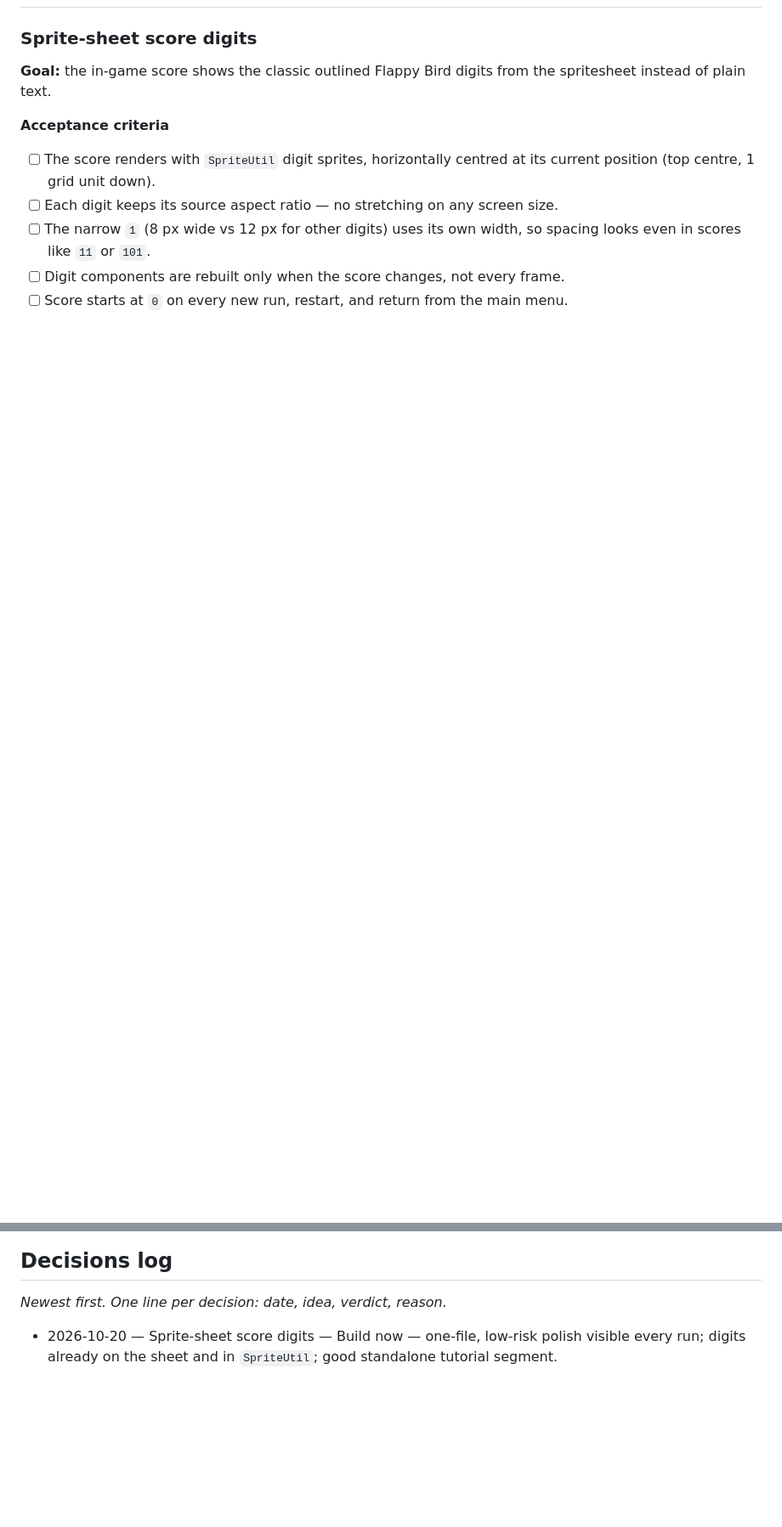
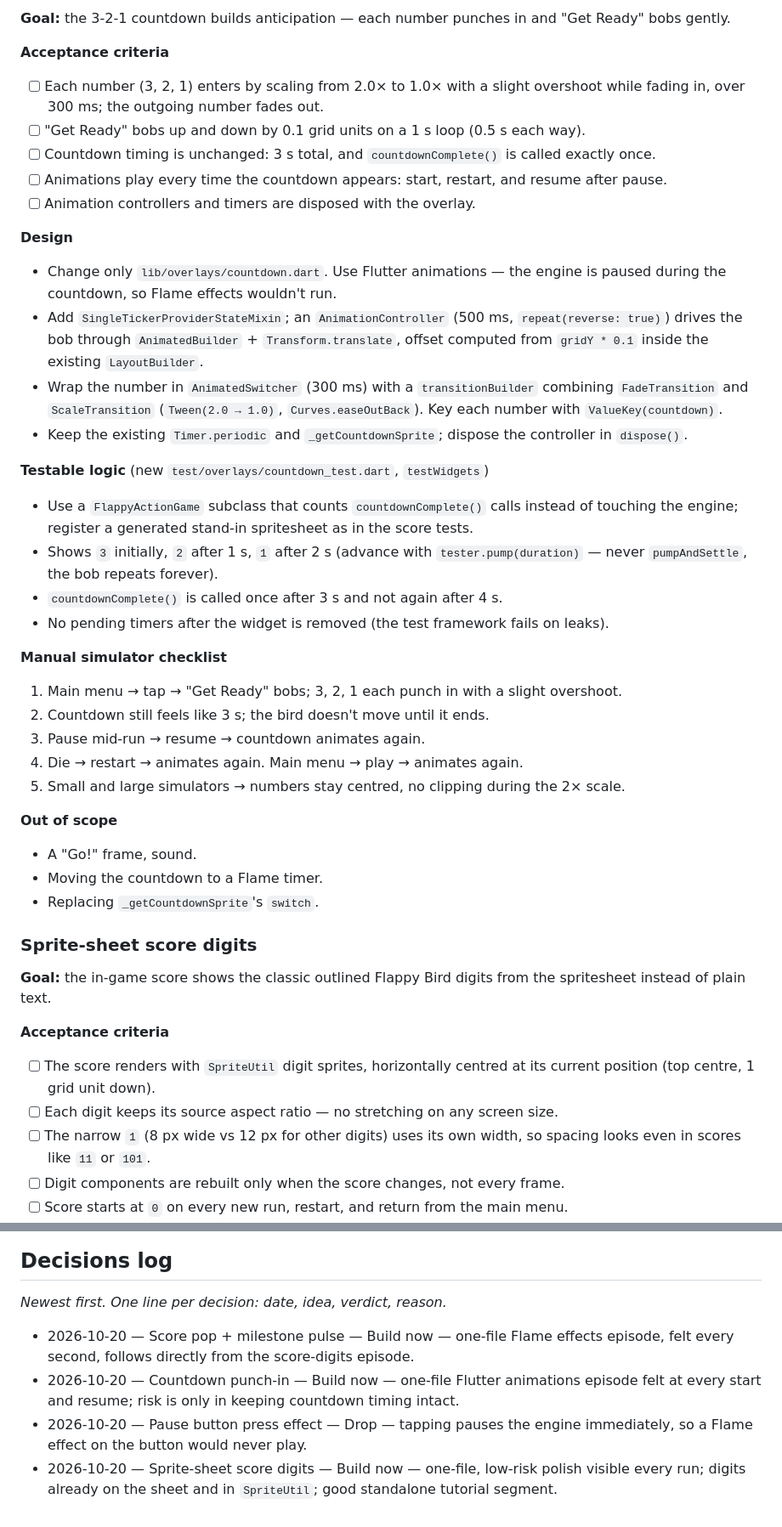
Before and after one commit to Ozystar117/flappy_action, a Markdown page: docs/feature-backlog.md, 2 parts joined by grey strips. Shown at 85% size. GitHub-like rendering; blank space fills up the shorter version.

Commit message:
Spec score pop and countdown punch-in effects

```diff
--- a/docs/feature-backlog.md
+++ b/docs/feature-backlog.md
@@ -45,3 +92,35 @@ Statuses: `Idea` → `Evaluated` → `Ready` (specced) → `In progress` → `Do
+**Goal:** the 3-2-1 countdown builds anticipation — each number punches in and "Get Ready" bobs gently.
+
+**Acceptance criteria**
+- [ ] Each number (3, 2, 1) enters by scaling from 2.0× to 1.0× with a slight overshoot while fading in, over 300 ms; the outgoing number fades out.
+- [ ] "Get Ready" bobs up and down by 0.1 grid units on a 1 s loop (0.5 s each way).
+- [ ] Countdown timing is unchanged: 3 s total, and `countdownComplete()` is called exactly once.
+- [ ] Animations play every time the countdown appears: start, restart, and resume after pause.
+- [ ] Animation controllers and timers are disposed with the overlay.
+
+**Design**
+- Change only `lib/overlays/countdown.dart`. Use Flutter animations — the engine is paused during the countdown, so Flame effects wouldn't run.
+- Add `SingleTickerProviderStateMixin`; an `AnimationController` (500 ms, `repeat(reverse: true)`) drives the bob through `AnimatedBuilder` + `Transform.translate`, offset computed from `gridY * 0.1` inside the existing `LayoutBuilder`.
+- Wrap the number in `AnimatedSwitcher` (300 ms) with a `transitionBuilder` combining `FadeTransition` and `ScaleTransition` (`Tween(2.0 → 1.0)`, `Curves.easeOutBack`). Key each number with `ValueKey(countdown)`.
+- Keep the existing `Timer.periodic` and `_getCountdownSprite`; dispose the controller in `dispose()`.
+
+**Testable logic** (new `test/overlays/countdown_test.dart`, `testWidgets`)
+- Use a `FlappyActionGame` subclass that counts `countdownComplete()` calls instead of touching the engine; register a generated stand-in spritesheet as in the score tests.
+- Shows `3` initially, `2` after 1 s, `1` after 2 s (advance with `tester.pump(duration)` — never `pumpAndSettle`, the bob repeats forever).
+- `countdownComplete()` is called once after 3 s and not again after 4 s.
+- No pending timers after the widget is removed (the test framework fails on leaks).
+
+**Manual simulator checklist**
+1. Main menu → tap → "Get Ready" bobs; 3, 2, 1 each punch in with a slight overshoot.
+2. Countdown still feels like 3 s; the bird doesn't move until it ends.
+3. Pause mid-run → resume → countdown animates again.
+4. Die → restart → animates again. Main menu → play → animates again.
+5. Small and large simulators → numbers stay centred, no clipping during the 2× scale.
+
+**Out of scope**
+- A "Go!" frame, sound.
+- Moving the countdown to a Flame timer.
+- Replacing `_getCountdownSprite`'s `switch`.
 
 ### Sprite-sheet score digits
 
@@ -88,4 +167,7 @@ Statuses: `Idea` → `Evaluated` → `Ready` (specced) → `In progress` → `Do
 
 _Newest first. One line per decision: date, idea, verdict, reason._
 
+- 2026-10-20 — Score pop + milestone pulse — Build now — one-file Flame effects episode, felt every second, follows directly from the score-digits episode.
+- 2026-10-20 — Countdown punch-in — Build now — one-file Flutter animations episode felt at every start and resume; risk is only in keeping countdown timing intact.
+- 2026-10-20 — Pause button press effect — Drop — tapping pauses the engine immediately, so a Flame effect on the button would never play.
 - 2026-10-20 — Sprite-sheet score digits — Build now — one-file, low-risk polish visible every run; digits already on the sheet and in `SpriteUtil`; good standalone tutorial segment.
```
Also changed, not shown: other parts of docs/feature-backlog.md (+47 -0 lines).
